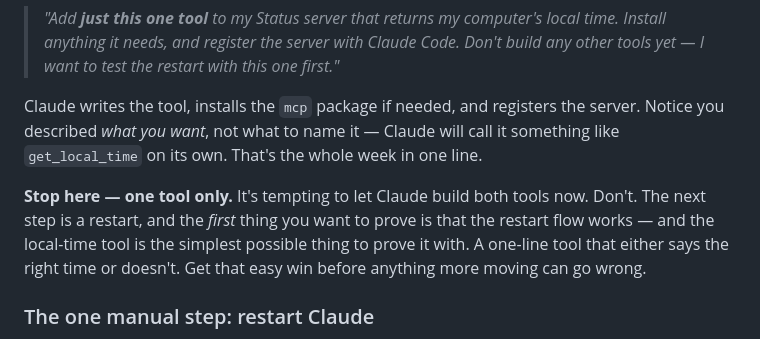
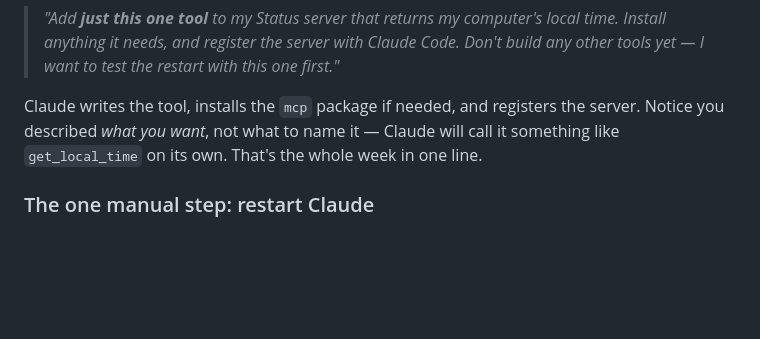
Before and after one commit to brendanx67/ClaudeWorkshop, a Markdown page: lessons/06-extending-claude-code-with-mcp/README.md, the part around one of its changes. Drawn GitHub-style; blank space fills up the shorter version.

```diff
--- a/lessons/06-extending-claude-code-with-mcp/README.md
+++ b/lessons/06-extending-claude-code-with-mcp/README.md
@@ -49,12 +49,6 @@ server. Notice you described *what you want*, not what to name it — Claude wil
 call it something like `get_local_time` on its own. That's the whole week in one
 line.
 
-**Stop here — one tool only.** It's tempting to let Claude build both tools now.
-Don't. The next step is a restart, and the *first* thing you want to prove is that
-the restart flow works — and the local-time tool is the simplest possible thing to
-prove it with. A one-line tool that either says the right time or doesn't. Get that
-easy win before anything more moving can go wrong.
-
 ### The one manual step: restart Claude
 
 **A new or changed MCP won't show up until you fully restart Claude** — the same
```
Also changed, not shown: other parts of lessons/06-extending-claude-code-with-mcp/README.md (+14 -30 lines).
